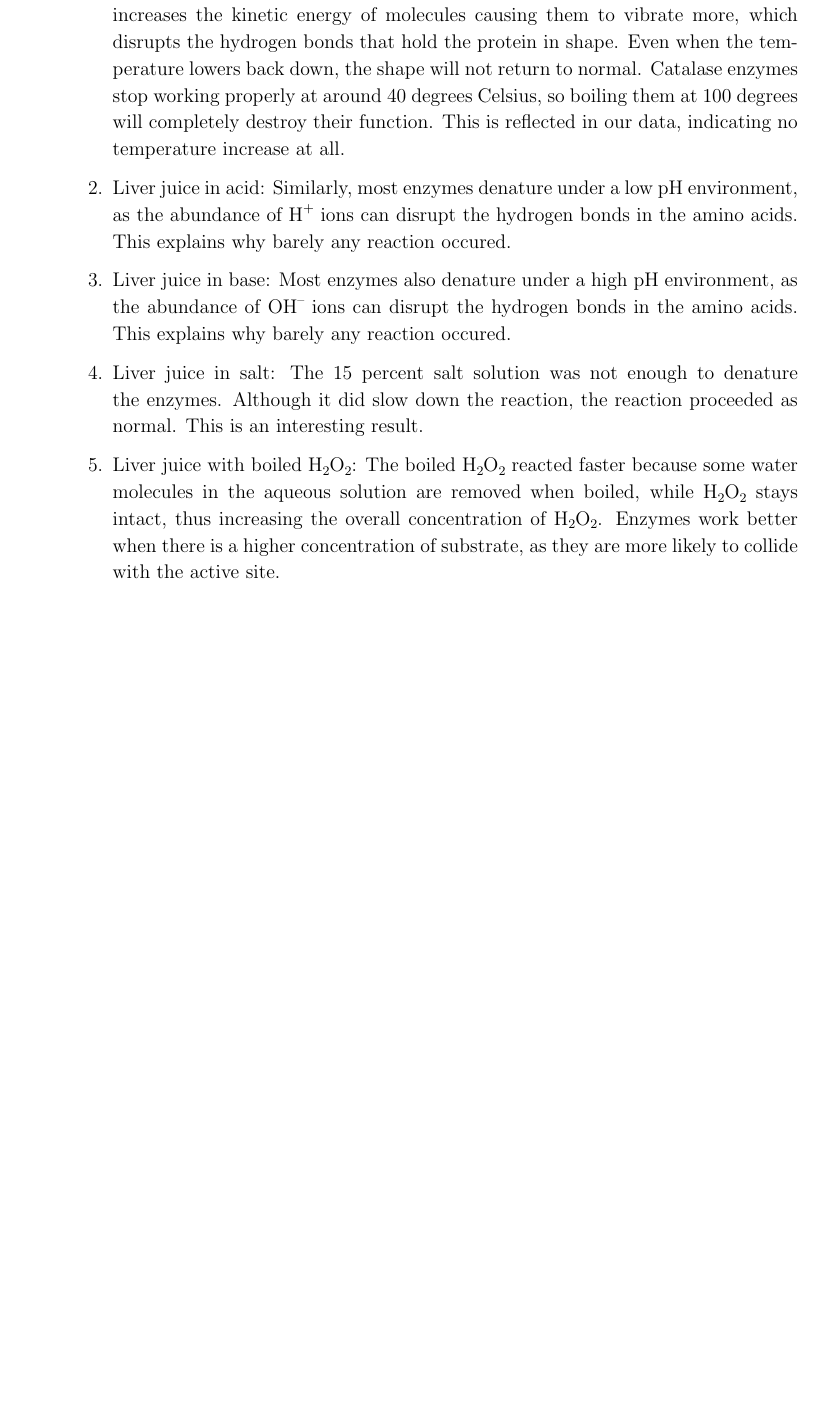
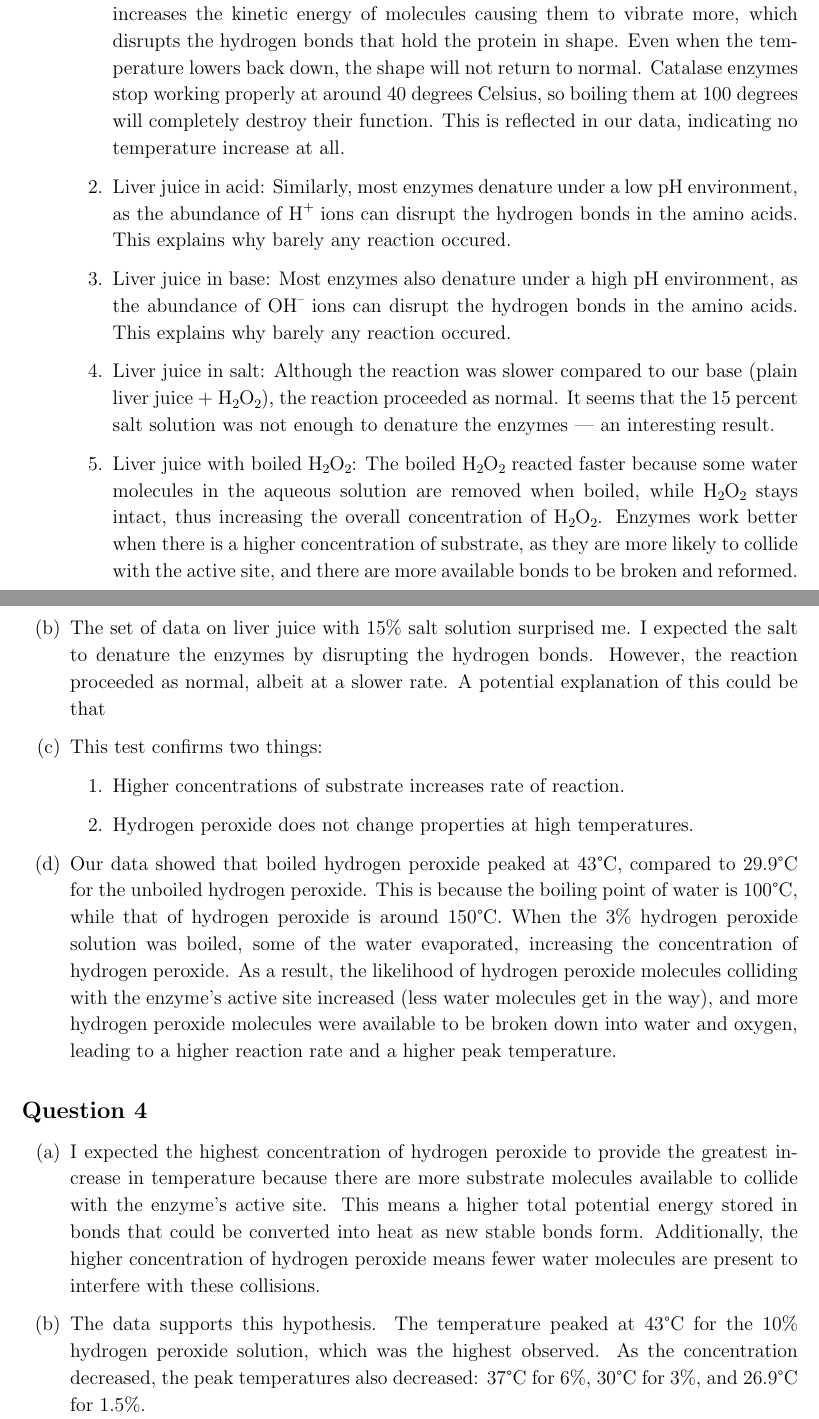
Before and after one commit to ThonyAnt/Bio-300, a LaTeX document (Enzyme Lab/enzyme lab.tex): part of page 5 of 5 before the commit and two parts of pages 5 and 6 of 6 after it, the two joined at a grey line, cut so that both start at the same text, the shorter picture padded with empty space. Compiled offline with pdfLaTeX.

Commit message:
almost done

```diff
--- a/Enzyme Lab/enzyme lab.tex
+++ b/Enzyme Lab/enzyme lab.tex
@@ -293,22 +292,53 @@
         the hydrogen bonds in the amino acids. This explains why barely any reaction
         occured.
 
-        \item Liver juice in salt: The 15 percent salt solution was not enough to denature the
-        enzymes. Although it did slow down the reaction, the reaction proceeded
-        as normal. This is an interesting result.
+        \item Liver juice in salt: Although the reaction was slower compared to our base (plain liver juice + \ch{H2O2}), the reaction proceeded
+        as normal. It seems that the 15 percent salt solution was not enough to denature the
+        enzymes --- an interesting result.
 
         \item Liver juice with boiled \ch{H2O2}: The boiled \ch{H2O2} reacted faster because
         some water molecules in the aqueous solution are removed when boiled, while
         \ch{H2O2} stays intact, thus
         increasing the overall concentration of \ch{H2O2}. Enzymes work better when
         there is a higher concentration of substrate, as they are more likely to collide
-        with the active site.
+        with the active site, and there are more available bonds to be broken
+        and reformed.
 
 
     \end{enumerate}
+
+    \item The set of data on liver juice with 15\% salt solution surprised me.
+    I expected the salt to denature the enzymes by disrupting the hydrogen
+    bonds. However, the reaction proceeded as normal, albeit at a slower rate.
+    A potential explanation of this could be that
+
+    \item This test confirms two things:
+    \begin{enumerate}[label=\arabic*.]
+        \item Higher concentrations of substrate increases rate of reaction.
+        \item Hydrogen peroxide does not change properties at high temperatures.
+    \end{enumerate}
+
+    \item Our data showed that boiled hydrogen peroxide peaked at 43°C,
+    compared to 29.9°C for the unboiled hydrogen peroxide. This is
+    because the boiling point of water is 100°C, while that of hydrogen peroxide
+    is around 150°C. When the 3\% hydrogen peroxide solution was boiled,
+    some of the water evaporated, increasing the concentration of hydrogen peroxide.
+    As a result, the likelihood of hydrogen peroxide molecules colliding with
+    the enzyme’s active site increased (less water molecules get in the way), and more
+    hydrogen peroxide molecules were available to be broken down into water and oxygen, leading
+     to a higher reaction rate and a higher peak temperature.
+
+
 \end{enumAlph}
 
+\subsection*{Question 4}
+\begin{enumAlph}
+    \item I expected the highest concentration of hydrogen peroxide to provide the greatest increase in temperature because there are more substrate molecules available to collide with the enzyme's active site. This means a higher total potential energy stored in bonds that could be converted into heat as new stable bonds form. Additionally, the higher concentration of hydrogen peroxide means fewer water molecules are present to interfere with these collisions.
 
+    \item The data supports this hypothesis. The temperature peaked at 43°C for the 10\% hydrogen peroxide solution, which was the highest observed. As the concentration decreased, the peak temperatures also decreased: 37°C for 6\%, 30°C for 3\%, and 26.9°C for 1.5\%.
+
+
+\end{enumAlph}
 
 \end{document}
 
```
Also changed, not shown: Enzyme Lab/enzyme lab.pdf, Enzyme Lab/enzyme lab.tex (26 more changed lines), 5 other files.
